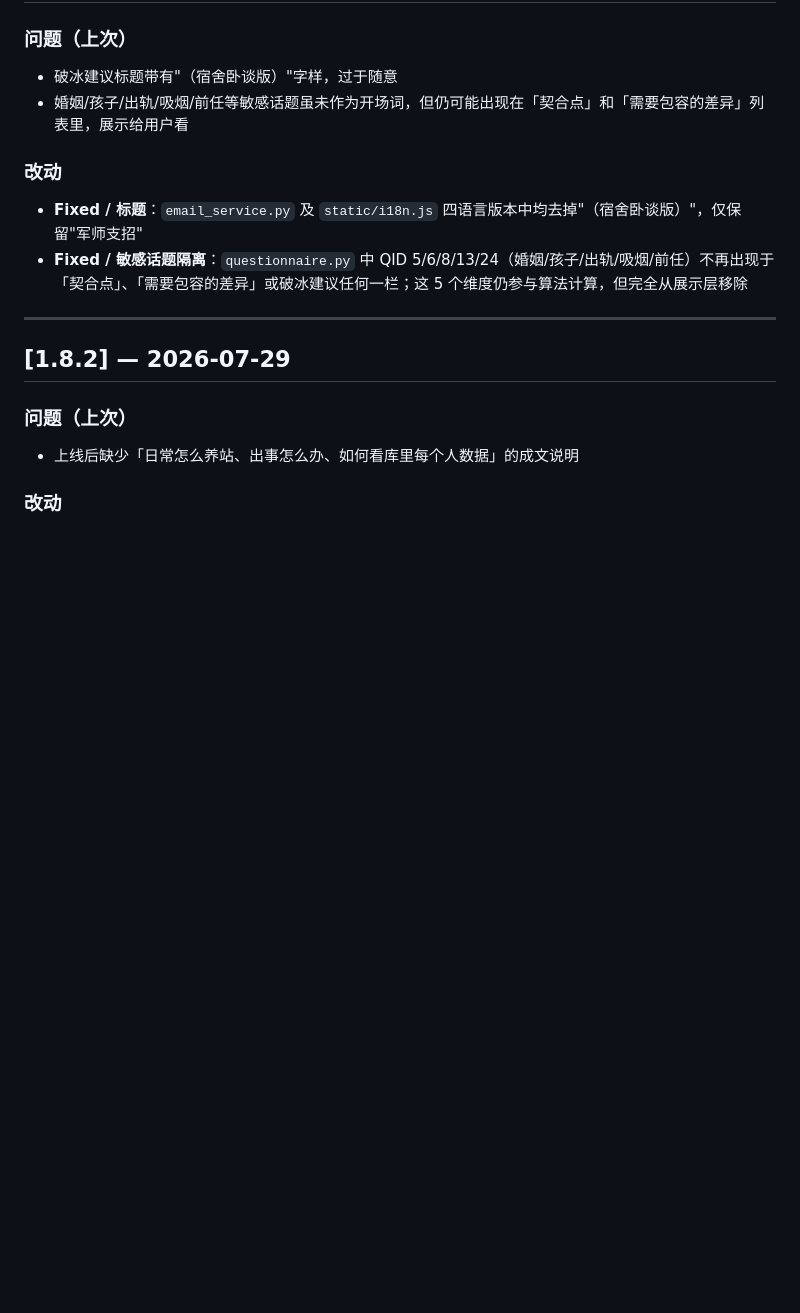
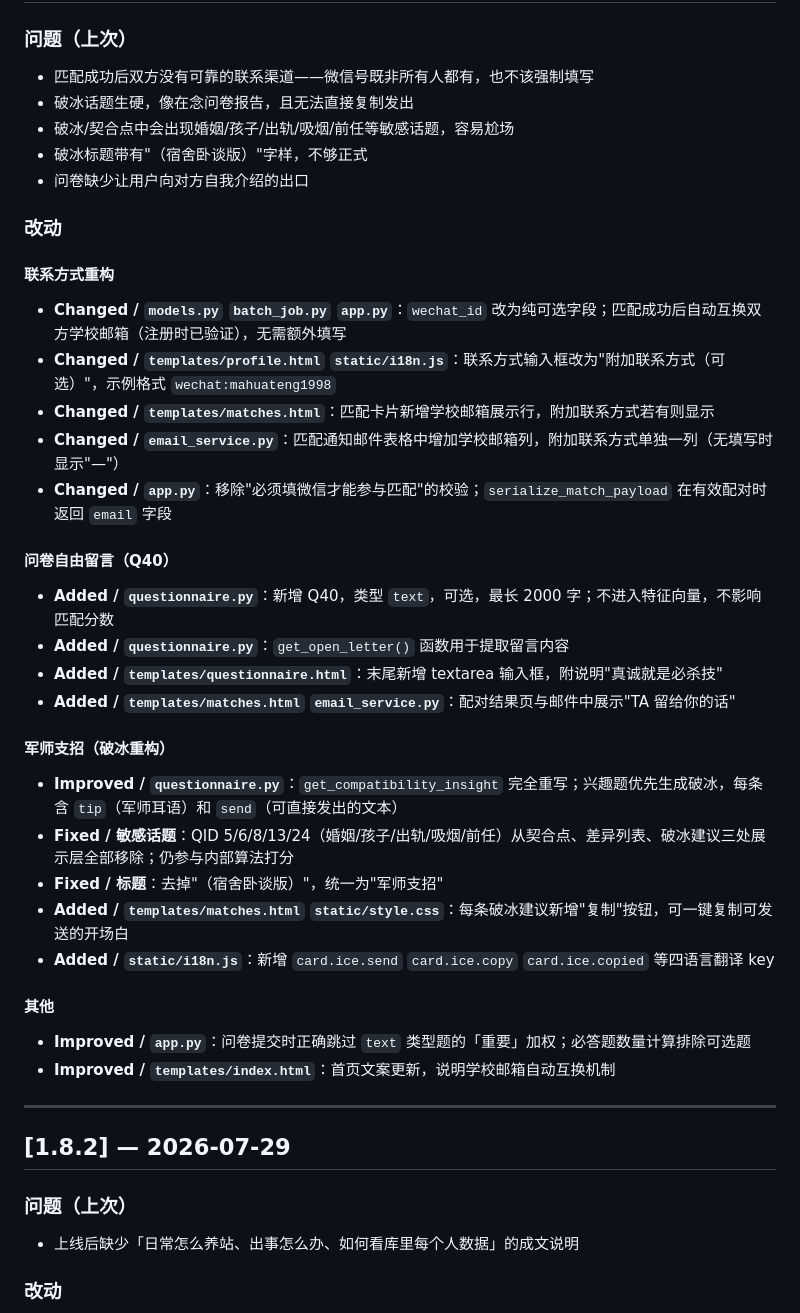
Before and after one commit to oyj123321/campus-match, a Markdown page: CHANGELOG.md, the part around one of its changes. Drawn GitHub-style; blank space fills up the shorter version.

Commit message:
docs: backfill CHANGELOG for v1.9.0 (contact rewrite, Q40 open letter, wingman icebreaker)
Co-authored-by: Cursor <cursoragent@cursor.com>

```diff
--- a/CHANGELOG.md
+++ b/CHANGELOG.md
@@ -8,11 +8,36 @@ All notable changes to CampusMatch.
 
 ### 问题（上次）
-- 破冰建议标题带有"（宿舍卧谈版）"字样，过于随意
-- 婚姻/孩子/出轨/吸烟/前任等敏感话题虽未作为开场词，但仍可能出现在「契合点」和「需要包容的差异」列表里，展示给用户看
+- 匹配成功后双方没有可靠的联系渠道——微信号既非所有人都有，也不该强制填写
+- 破冰话题生硬，像在念问卷报告，且无法直接复制发出
+- 破冰/契合点中会出现婚姻/孩子/出轨/吸烟/前任等敏感话题，容易尬场
+- 破冰标题带有"（宿舍卧谈版）"字样，不够正式
+- 问卷缺少让用户向对方自我介绍的出口
 
 ### 改动
-- **Fixed / 标题**：`email_service.py` 及 `static/i18n.js` 四语言版本中均去掉"（宿舍卧谈版）"，仅保留"军师支招"
-- **Fixed / 敏感话题隔离**：`questionnaire.py` 中 QID 5/6/8/13/24（婚姻/孩子/出轨/吸烟/前任）不再出现于「契合点」、「需要包容的差异」或破冰建议任何一栏；这 5 个维度仍参与算法计算，但完全从展示层移除
+
+#### 联系方式重构
+- **Changed / `models.py` `batch_job.py` `app.py`**：`wechat_id` 改为纯可选字段；匹配成功后自动互换双方学校邮箱（注册时已验证），无需额外填写
+- **Changed / `templates/profile.html` `static/i18n.js`**：联系方式输入框改为"附加联系方式（可选）"，示例格式 `wechat:mahuateng1998`
+- **Changed / `templates/matches.html`**：匹配卡片新增学校邮箱展示行，附加联系方式若有则显示
+- **Changed / `email_service.py`**：匹配通知邮件表格中增加学校邮箱列，附加联系方式单独一列（无填写时显示"—"）
+- **Changed / `app.py`**：移除"必须填微信才能参与匹配"的校验；`serialize_match_payload` 在有效配对时返回 `email` 字段
+
+#### 问卷自由留言（Q40）
+- **Added / `questionnaire.py`**：新增 Q40，类型 `text`，可选，最长 2000 字；不进入特征向量，不影响匹配分数
+- **Added / `questionnaire.py`**：`get_open_letter()` 函数用于提取留言内容
+- **Added / `templates/questionnaire.html`**：末尾新增 textarea 输入框，附说明"真诚就是必杀技"
+- **Added / `templates/matches.html` `email_service.py`**：配对结果页与邮件中展示"TA 留给你的话"
+
+#### 军师支招（破冰重构）
+- **Improved / `questionnaire.py`**：`get_compatibility_insight` 完全重写；兴趣题优先生成破冰，每条含 `tip`（军师耳语）和 `send`（可直接发出的文本）
+- **Fixed / 敏感话题**：QID 5/6/8/13/24（婚姻/孩子/出轨/吸烟/前任）从契合点、差异列表、破冰建议三处展示层全部移除；仍参与内部算法打分
+- **Fixed / 标题**：去掉"（宿舍卧谈版）"，统一为"军师支招"
+- **Added / `templates/matches.html` `static/style.css`**：每条破冰建议新增"复制"按钮，可一键复制可发送的开场白
+- **Added / `static/i18n.js`**：新增 `card.ice.send` `card.ice.copy` `card.ice.copied` 等四语言翻译 key
+
+#### 其他
+- **Improved / `app.py`**：问卷提交时正确跳过 `text` 类型题的「重要」加权；必答题数量计算排除可选题
+- **Improved / `templates/index.html`**：首页文案更新，说明学校邮箱自动互换机制
 
 ---
 
```
Also changed, not shown: other parts of CHANGELOG.md (+1 -1 lines).
